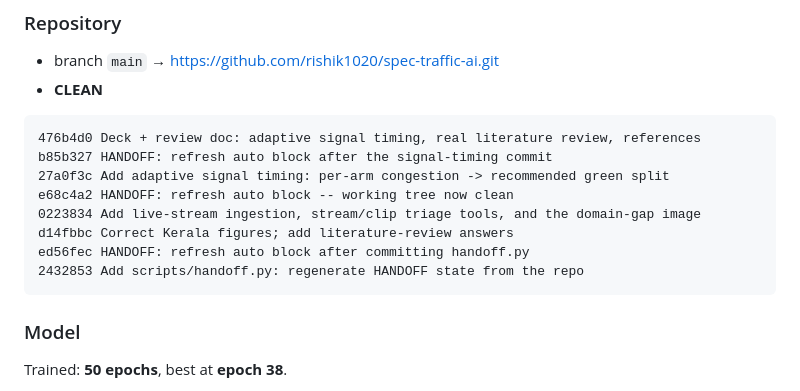
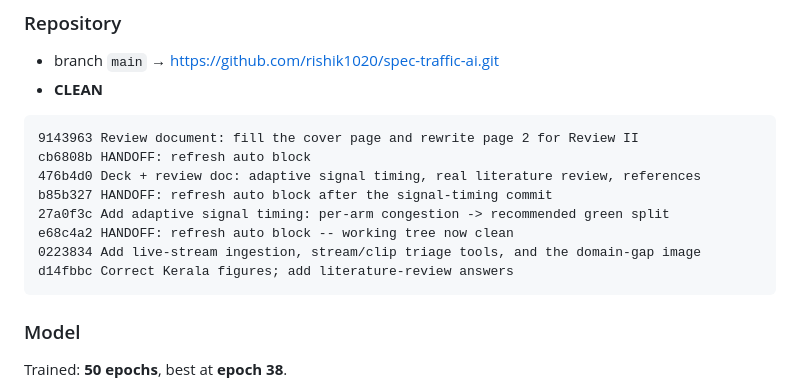
Before and after one commit to rishik1020/spec-traffic-ai, a Markdown page: HANDOFF.md, the part around one of its changes. GitHub-like rendering.

Commit message:
HANDOFF: refresh auto block

````diff
--- a/HANDOFF.md
+++ b/HANDOFF.md
@@ -20,14 +20,14 @@ Companion docs: [`STATUS.md`](STATUS.md) (roadmap) · [`PRESENTATION_NOTES.md`](
 - **CLEAN**
 
 ```
+9143963 Review document: fill the cover page and rewrite page 2 for Review II
+cb6808b HANDOFF: refresh auto block
 476b4d0 Deck + review doc: adaptive signal timing, real literature review, references
 b85b327 HANDOFF: refresh auto block after the signal-timing commit
 27a0f3c Add adaptive signal timing: per-arm congestion -> recommended green split
 e68c4a2 HANDOFF: refresh auto block -- working tree now clean
 0223834 Add live-stream ingestion, stream/clip triage tools, and the domain-gap image
 d14fbbc Correct Kerala figures; add literature-review answers
-ed56fec HANDOFF: refresh auto block after committing handoff.py
-2432853 Add scripts/handoff.py: regenerate HANDOFF state from the repo
 ```
 
 ### Model
````
Also changed, not shown: other parts of HANDOFF.md (+1 -1 lines).
